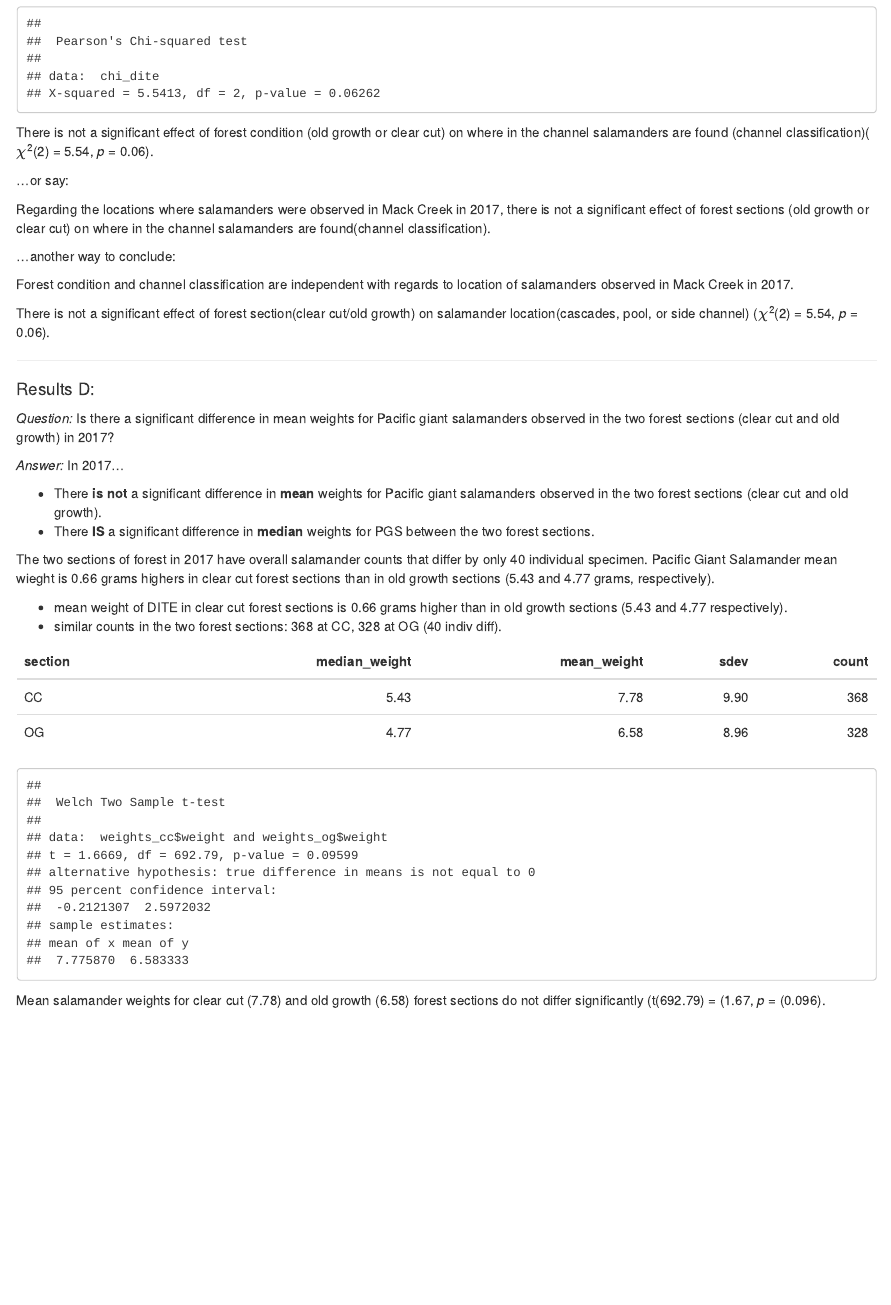
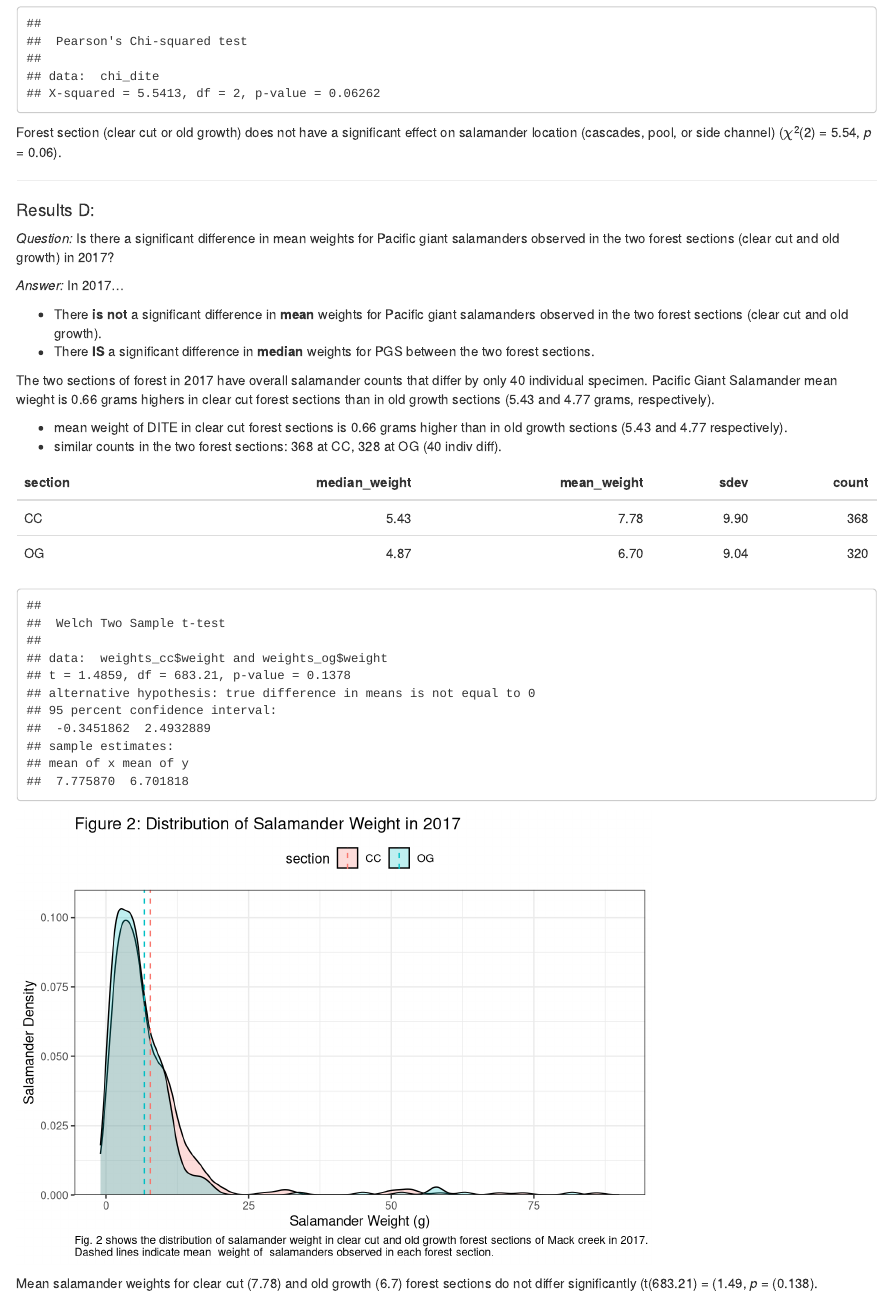
Before and after one commit to audreynolan/ESM_206_a5, an R Markdown document (esm206_a5.Rmd): the page in a window 1100 px wide, from 2020 px down. Rendered offline with R 4.5, knitr and Pandoc, with nearby package versions; some code elsewhere in the file could not run offline; column names are cleaned by a stand-in for the janitor package.

Commit message:
Changes made in the lunch lounge.

````diff
--- a/esm206_a5.Rmd
+++ b/esm206_a5.Rmd
@@ -167,17 +167,8 @@ dite_chi_test
 # Salamander location for for MPA sites (`r round(protection_2012$estimate[1],2)`) and non-MPA sites (`r round(protection_2012$estimate[2],2)`) in the year 2012 differ significantly (t(`r round(protection_2012$parameter,2)`) = (`r round(protection_2012$statistic,2)`, *p* = (`r round(protection_2012$p.value,2)`).
 
 ```
-There is not a significant effect of forest condition (old growth or clear cut) on where in the channel salamanders are found (channel classification)($\chi$^2^(`r dite_chi_test$parameter`) = `r round(dite_chi_test$statistic,2)`, *p* = `r round(dite_chi_test$p.value, 2)`).
 
-...or say:
-
-Regarding the locations where salamanders were observed in Mack Creek in 2017, there is not a significant effect of forest sections (old growth or clear cut) on where in the channel salamanders are found(channel classification).
-
-...another way to conclude:
-
-Forest condition and channel classification are independent with regards to location of salamanders observed in Mack Creek in 2017.
-
-There is not a significant effect of forest section(clear cut/old growth) on salamander location(cascades, pool, or side channel) ($\chi$^2^(`r dite_chi_test$parameter`) = `r round(dite_chi_test$statistic,2)`, *p* = `r round(dite_chi_test$p.value, 2)`).
+Forest section (clear cut or old growth) does not have a significant effect on salamander location (cascades, pool, or side channel) ($\chi$^2^(`r dite_chi_test$parameter`) = `r round(dite_chi_test$statistic,2)`, *p* = `r round(dite_chi_test$p.value, 2)`).
 
 ---
 
@@ -199,8 +190,16 @@ The two sections of forest in 2017 have overall salamander counts that differ by
 
 ```{r}
 # wrangle data - for 2017, find dite counts + median, mean, sdev for dite weights.
+weight_dite <- mack_raw %>%
+  filter(year == "2017",
+         unittype != "IP") %>%
+  select(section, weight, unittype) %>%
+  group_by(section) %>%
+  mutate(weight_avg = mean(weight, na.rm = TRUE))
+
 weight_section <- mack_raw %>%
-  filter(year == "2017") %>%
+  filter(year == "2017",
+         unittype != "IP") %>%
   group_by(section) %>%
   summarize(median_weight = median(weight, na.rm = TRUE),
             mean_weight = round(mean(weight, na.rm = TRUE), digits = 2),
@@ -216,12 +215,14 @@ weight_section_table
 # wrangle data - for 2017, find dite counts + median, mean, sdev for dite weights.
 weights_cc <- mack_raw %>%
   filter(year == "2017",
-         section %in% c("CC")) %>%
+         section == "CC",
+         unittype != "IP") %>%
   group_by(section)
 
 weights_og <- mack_raw %>%
   filter(year == "2017",
-         section %in% c("OG")) %>%
+         section == "OG",
+         unittype != "IP") %>%
   group_by(section)
 
 
@@ -229,7 +230,23 @@ weights_og <- mack_raw %>%
 
 weight_section_ttest <- t.test(weights_cc$weight, weights_og$weight)
 weight_section_ttest
-# p = 0.09599
+# p = 0.1378
+
+ggplot(weight_dite, aes(weight, fill = section)) +
+  geom_density(alpha = 0.25) +
+  scale_x_continuous(limits = c(-1, 90)) +
+  scale_y_continuous(expand = c(0,0),
+                     limits = c(0, 0.11)) +
+  geom_vline(aes(xintercept = weight_avg,
+                 color = section),
+             linetype = "dashed") +
+  labs(x = "Salamander Weight (g)",
+       y = "Salamander Density",
+       title = "Figure 2: Distribution of Salamander Weight in 2017",
+       caption = "Fig. 2 shows the distribution of salamander weight in clear cut and old growth forest sections of Mack creek in 2017.\nDashed lines indicate mean  weight of  salamanders observed in each forest section.") +
+  theme_bw()+
+  theme(legend.position = "top",
+        plot.caption = element_text(hjust = 0))
 
 ```
 
````
Also changed, not shown: esm206_a5.html, esm206_a5.Rmd (2 more changed lines).
